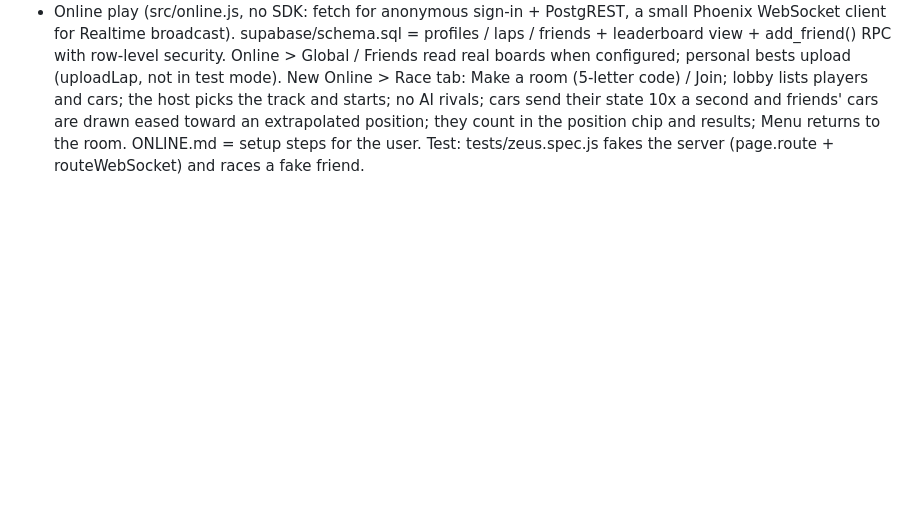
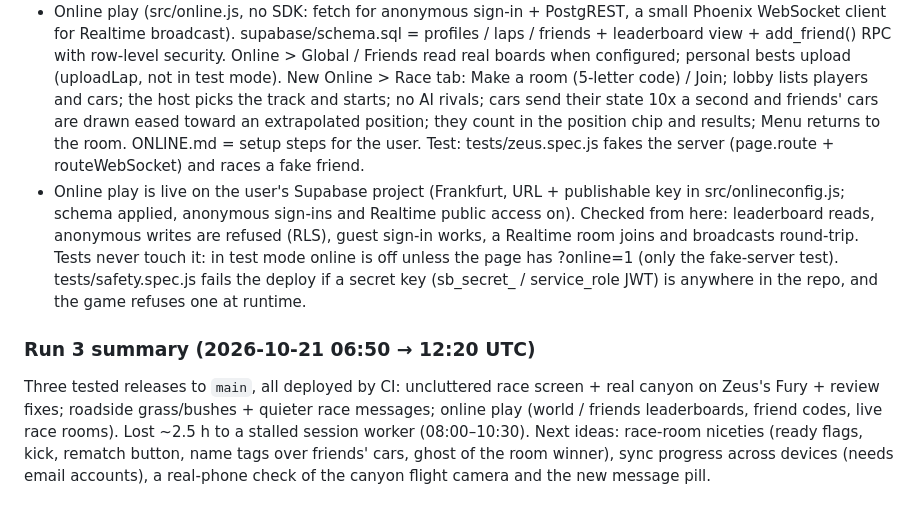
Before and after one commit to JacobGoodchild/apex-ring, a Markdown page: CLAUDE.md, the part around one of its changes. Rendered like a GitHub page; blank space fills up the shorter version.

Commit message:
Notes: run 3 summary
Co-Authored-By: Claude Opus 5.5 <noreply@anthropic.com>
Claude-Session: https://claude.ai/code/session_01GBobAJkSqpPVNqa2GTDbwk

```diff
--- a/CLAUDE.md
+++ b/CLAUDE.md
@@ -394,3 +394,16 @@ Hourly routine "Apex Ring 6-hour run check-in" (:07 past) wakes the session. Pla
   no AI rivals; cars send their state 10x a second and friends' cars are drawn eased toward an extrapolated position; they
   count in the position chip and results; Menu returns to the room. ONLINE.md = setup steps for the user. Test:
   tests/zeus.spec.js fakes the server (page.route + routeWebSocket) and races a fake friend.
+- Online play is live on the user's Supabase project (Frankfurt, URL + publishable key in src/onlineconfig.js; schema
+  applied, anonymous sign-ins and Realtime public access on). Checked from here: leaderboard reads, anonymous writes are
+  refused (RLS), guest sign-in works, a Realtime room joins and broadcasts round-trip. Tests never touch it: in test mode
+  online is off unless the page has ?online=1 (only the fake-server test). tests/safety.spec.js fails the deploy if a
+  secret key (sb_secret_ / service_role JWT) is anywhere in the repo, and the game refuses one at runtime.
+
+### Run 3 summary (2026-10-21 06:50 → 12:20 UTC)
+Three tested releases to `main`, all deployed by CI: uncluttered race screen + real canyon on Zeus's Fury + review fixes;
+roadside grass/bushes + quieter race messages; online play (world / friends leaderboards, friend codes, live race rooms).
+Lost ~2.5 h to a stalled session worker (08:00–10:30). Next ideas: race-room niceties (ready flags, kick, rematch
+button,
+name tags over friends' cars, ghost of the room winner), sync progress across devices (needs email accounts), a real-phone
+check of the canyon flight camera and the new message pill.
```
Also changed, not shown: other parts of CLAUDE.md (+1 -1 lines).
